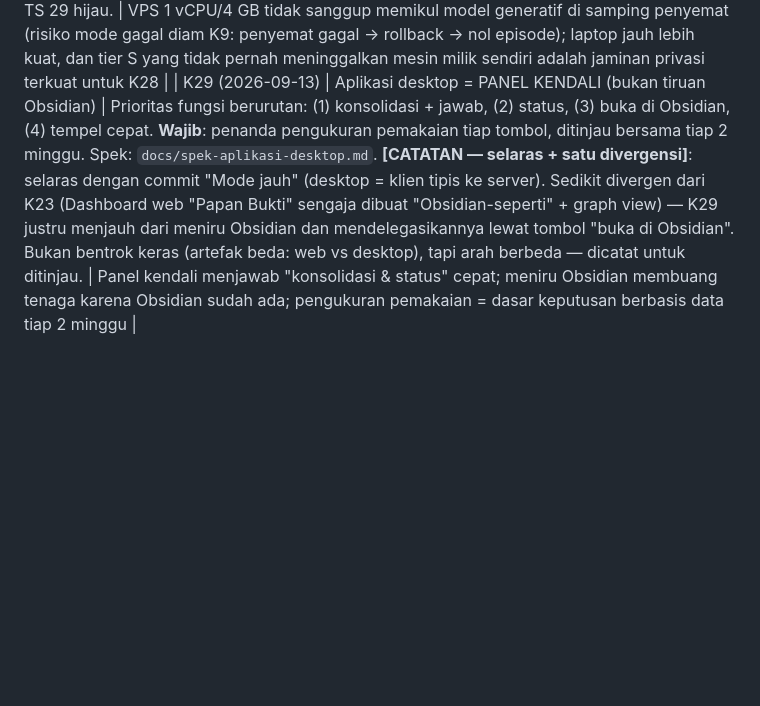
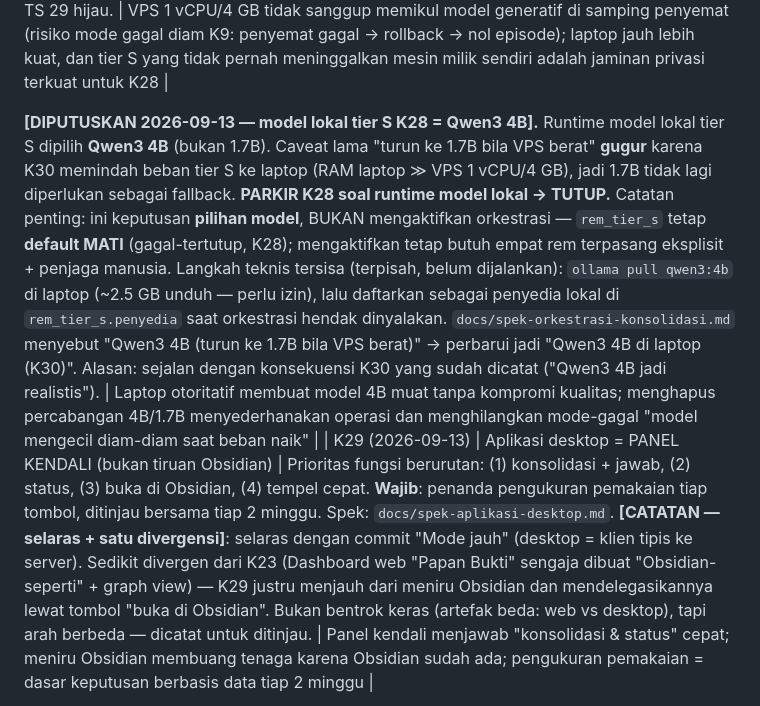
Before and after one commit to FadelliPolosoro/ingat, a Markdown page: KEPUTUSAN.md, the part around the change. Drawn GitHub-style; blank space fills up the shorter version.

```diff
--- a/KEPUTUSAN.md
+++ b/KEPUTUSAN.md
@@ -50,6 +50,8 @@ menimpa. Spesifikasi arsitektur ada di `docs/spek-arsitektur-memori.md`.
 **Dashboard HP/tablet MASIH DIPAKAI (13 Sep 2026), tapi HANYA MENONTON.** Dikonfirmasi dari kode: satu-satunya POST dashboard adalah `/auth/totp/masuk` (login) + `/dashboard/data` (murni baca, `bangun_graf`). Tidak ada data yang "update di HP" hari ini — HP penonton. Maka VPS bukan sinkron dua arah, melainkan **satu arah laptop→VPS**. Mekanismenya = **K7 yang sudah diputuskan**: vault (pelajaran/prosedur/norma markdown) = repo git; laptop `push`, VPS `pull` (cron), lalu `ingat sinkron` (perintah CLI — TIDAK lewat HTTP `/sinkron` yang diblokir relay) membangun ulang indeks store; dashboard HP membaca store itu. Episode tidak pernah ikut sebagai isi (hanya pointer cold di laptop), jadi tier S tak pernah meninggalkan laptop. Laptop selalu yang memulai → tetap tanpa tunnel.
 
 **[DIPUTUSKAN 2026-09-13 — ditahan di laptop, filter TERBANGUN]**: pelajaran/prosedur `tier_maks: S` ditahan di laptop. Dua lapis (`ingat/obsidian.py`): (1) **penampungan fisik** — item S ditulis ke `pelajaran/_tier-s/` & `prosedur/_tier-s/`, di-gitignore vault (`vault-contoh/.gitignore`), tak pernah `git push` ke VPS; laptop tetap meng-indeksnya. (2) **backstop** — `Vault.sinkron(lewati_tier_s=True)` menolak meng-indeks `tier_maks:S` dari folder mana pun; dipakai relay lewat `Aplikasi.sinkron_vault()` (`lewati_tier_s=self.relay`). Karena store relay hanya diisi sinkron dan dashboard membaca store, dashboard relay otomatis bersih walau ada berkas S salah taruh. 9 uji baru (`uji/uji_filter_tier_s.py`); suite Python 245 hijau, TS 29 hijau. | VPS 1 vCPU/4 GB tidak sanggup memikul model generatif di samping penyemat (risiko mode gagal diam K9: penyemat gagal → rollback → nol episode); laptop jauh lebih kuat, dan tier S yang tidak pernah meninggalkan mesin milik sendiri adalah jaminan privasi terkuat untuk K28 |
+
+**[DIPUTUSKAN 2026-09-13 — model lokal tier S K28 = Qwen3 4B].** Runtime model lokal tier S dipilih **Qwen3 4B** (bukan 1.7B). Caveat lama "turun ke 1.7B bila VPS berat" **gugur** karena K30 memindah beban tier S ke laptop (RAM laptop ≫ VPS 1 vCPU/4 GB), jadi 1.7B tidak lagi diperlukan sebagai fallback. **PARKIR K28 soal runtime model lokal → TUTUP.** Catatan penting: ini keputusan **pilihan model**, BUKAN mengaktifkan orkestrasi — `rem_tier_s` tetap **default MATI** (gagal-tertutup, K28); mengaktifkan tetap butuh empat rem terpasang eksplisit + penjaga manusia. Langkah teknis tersisa (terpisah, belum dijalankan): `ollama pull qwen3:4b` di laptop (~2.5 GB unduh — perlu izin), lalu daftarkan sebagai penyedia lokal di `rem_tier_s.penyedia` saat orkestrasi hendak dinyalakan. `docs/spek-orkestrasi-konsolidasi.md` menyebut "Qwen3 4B (turun ke 1.7B bila VPS berat)" → perbarui jadi "Qwen3 4B di laptop (K30)". Alasan: sejalan dengan konsekuensi K30 yang sudah dicatat ("Qwen3 4B jadi realistis"). | Laptop otoritatif membuat model 4B muat tanpa kompromi kualitas; menghapus percabangan 4B/1.7B menyederhanakan operasi dan menghilangkan mode-gagal "model mengecil diam-diam saat beban naik" |
 | K29 (2026-09-13) | Aplikasi desktop = PANEL KENDALI (bukan tiruan Obsidian) | Prioritas fungsi berurutan: (1) konsolidasi + jawab, (2) status, (3) buka di Obsidian, (4) tempel cepat. **Wajib**: penanda pengukuran pemakaian tiap tombol, ditinjau bersama tiap 2 minggu. Spek: `docs/spek-aplikasi-desktop.md`. **[CATATAN — selaras + satu divergensi]**: selaras dengan commit "Mode jauh" (desktop = klien tipis ke server). Sedikit divergen dari K23 (Dashboard web "Papan Bukti" sengaja dibuat "Obsidian-seperti" + graph view) — K29 justru menjauh dari meniru Obsidian dan mendelegasikannya lewat tombol "buka di Obsidian". Bukan bentrok keras (artefak beda: web vs desktop), tapi arah berbeda — dicatat untuk ditinjau. | Panel kendali menjawab "konsolidasi & status" cepat; meniru Obsidian membuang tenaga karena Obsidian sudah ada; pengukuran pemakaian = dasar keputusan berbasis data tiap 2 minggu |
 
 Default yang tidak diputuskan lewat pertanyaan (berlaku sampai diveto):
```
Also changed, not shown: docs/spek-orkestrasi-konsolidasi.md (+1 -1 lines).
